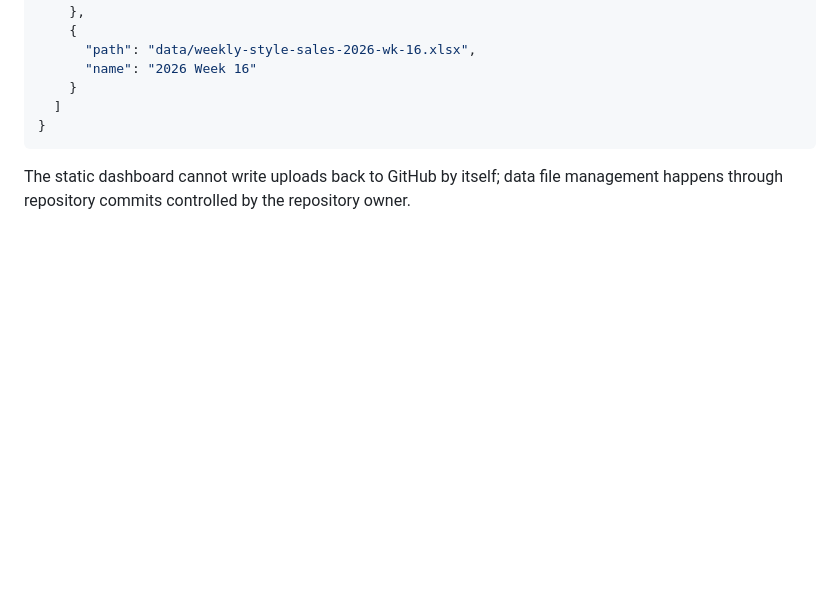
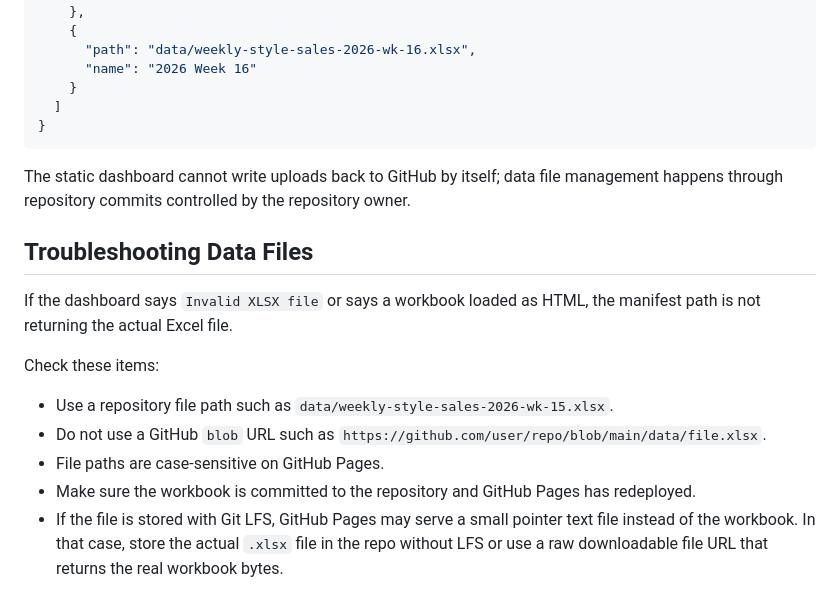
Before and after one commit to jasonl-jd/product-dashboard, a Markdown page: README.md, the part around the change. Rendered like a GitHub page; blank space fills up the shorter version.

````diff
--- a/README.md
+++ b/README.md
@@ -101,3 +101,15 @@ Example `data/manifest.json`:
 ```
 
 The static dashboard cannot write uploads back to GitHub by itself; data file management happens through repository commits controlled by the repository owner.
+
+## Troubleshooting Data Files
+
+If the dashboard says `Invalid XLSX file` or says a workbook loaded as HTML, the manifest path is not returning the actual Excel file.
+
+Check these items:
+
+- Use a repository file path such as `data/weekly-style-sales-2026-wk-15.xlsx`.
+- Do not use a GitHub `blob` URL such as `https://github.com/user/repo/blob/main/data/file.xlsx`.
+- File paths are case-sensitive on GitHub Pages.
+- Make sure the workbook is committed to the repository and GitHub Pages has redeployed.
+- If the file is stored with Git LFS, GitHub Pages may serve a small pointer text file instead of the workbook. In that case, store the actual `.xlsx` file in the repo without LFS or use a raw downloadable file URL that returns the real workbook bytes.
````
